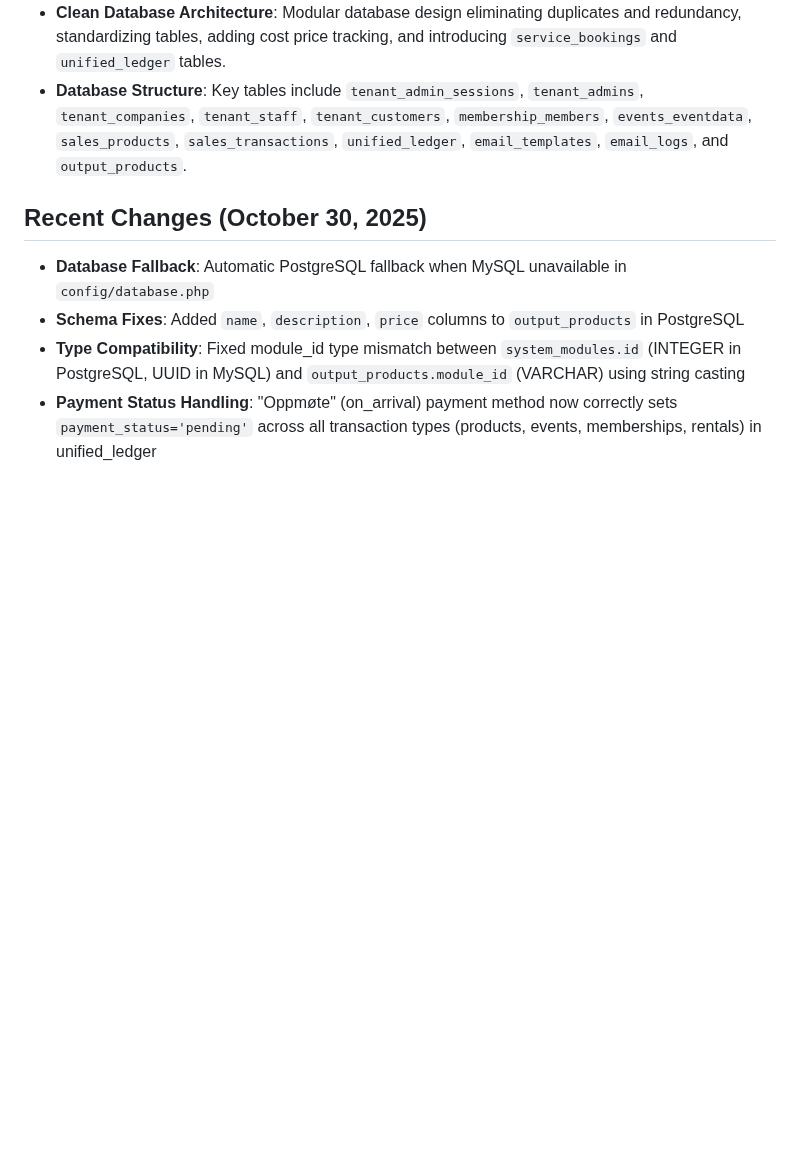
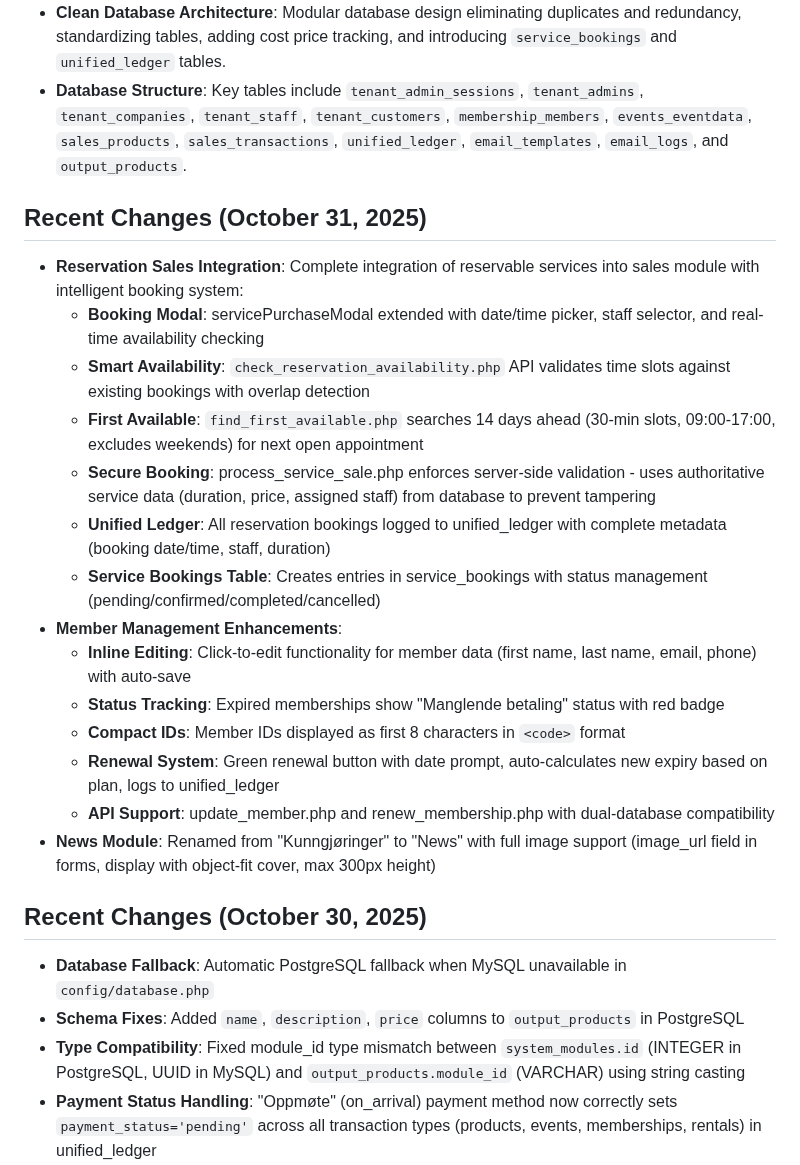
Before and after one commit to salesmanno/Super-Panel, a Markdown page: replit.md, the part around the change. Drawn GitHub-style; blank space fills up the shorter version.

Commit message:
Add reservation sales integration and enhance member management features
Integrate reservable services into the sales module with a booking modal, availability checking API, and secure transaction processing. Enhance member management with inline editing, status tracking, and a renewal system.

Replit-Commit-Author: Agent
Replit-Commit-Session-Id: 6f5c9597-41ad-49aa-8bd3-94534a6033c4
Replit-Commit-Checkpoint-Type: full_checkpoint
Replit-Commit-Event-Id: 12d4fd28-669f-4def-a8b5-a6b2049f3b8a
Replit-Commit-Screenshot-Url: https://storage.googleapis.com/screenshot-production-us-central1/c6b2a0fc-0360-42e2-8204-c8ce31e66b3f/6f5c9597-41ad-49aa-8bd3-94534a6033c4/vZAsVl3

```diff
--- a/replit.md
+++ b/replit.md
@@ -49,6 +49,22 @@ The design prioritizes a clean, compact dashboard with a simple navigation heade
 - **Clean Database Architecture**: Modular database design eliminating duplicates and redundancy, standardizing tables, adding cost price tracking, and introducing `service_bookings` and `unified_ledger` tables.
 - **Database Structure**: Key tables include `tenant_admin_sessions`, `tenant_admins`, `tenant_companies`, `tenant_staff`, `tenant_customers`, `membership_members`, `events_eventdata`, `sales_products`, `sales_transactions`, `unified_ledger`, `email_templates`, `email_logs`, and `output_products`.
 
+## Recent Changes (October 31, 2025)
+- **Reservation Sales Integration**: Complete integration of reservable services into sales module with intelligent booking system:
+  - **Booking Modal**: servicePurchaseModal extended with date/time picker, staff selector, and real-time availability checking
+  - **Smart Availability**: `check_reservation_availability.php` API validates time slots against existing bookings with overlap detection
+  - **First Available**: `find_first_available.php` searches 14 days ahead (30-min slots, 09:00-17:00, excludes weekends) for next open appointment
+  - **Secure Booking**: process_service_sale.php enforces server-side validation - uses authoritative service data (duration, price, assigned staff) from database to prevent tampering
+  - **Unified Ledger**: All reservation bookings logged to unified_ledger with complete metadata (booking date/time, staff, duration)
+  - **Service Bookings Table**: Creates entries in service_bookings with status management (pending/confirmed/completed/cancelled)
+- **Member Management Enhancements**:
+  - **Inline Editing**: Click-to-edit functionality for member data (first name, last name, email, phone) with auto-save
+  - **Status Tracking**: Expired memberships show "Manglende betaling" status with red badge
+  - **Compact IDs**: Member IDs displayed as first 8 characters in `<code>` format
+  - **Renewal System**: Green renewal button with date prompt, auto-calculates new expiry based on plan, logs to unified_ledger
+  - **API Support**: update_member.php and renew_membership.php with dual-database compatibility
+- **News Module**: Renamed from "Kunngjøringer" to "News" with full image support (image_url field in forms, display with object-fit cover, max 300px height)
+
 ## Recent Changes (October 30, 2025)
 - **Database Fallback**: Automatic PostgreSQL fallback when MySQL unavailable in `config/database.php`
 - **Schema Fixes**: Added `name`, `description`, `price` columns to `output_products` in PostgreSQL
```
